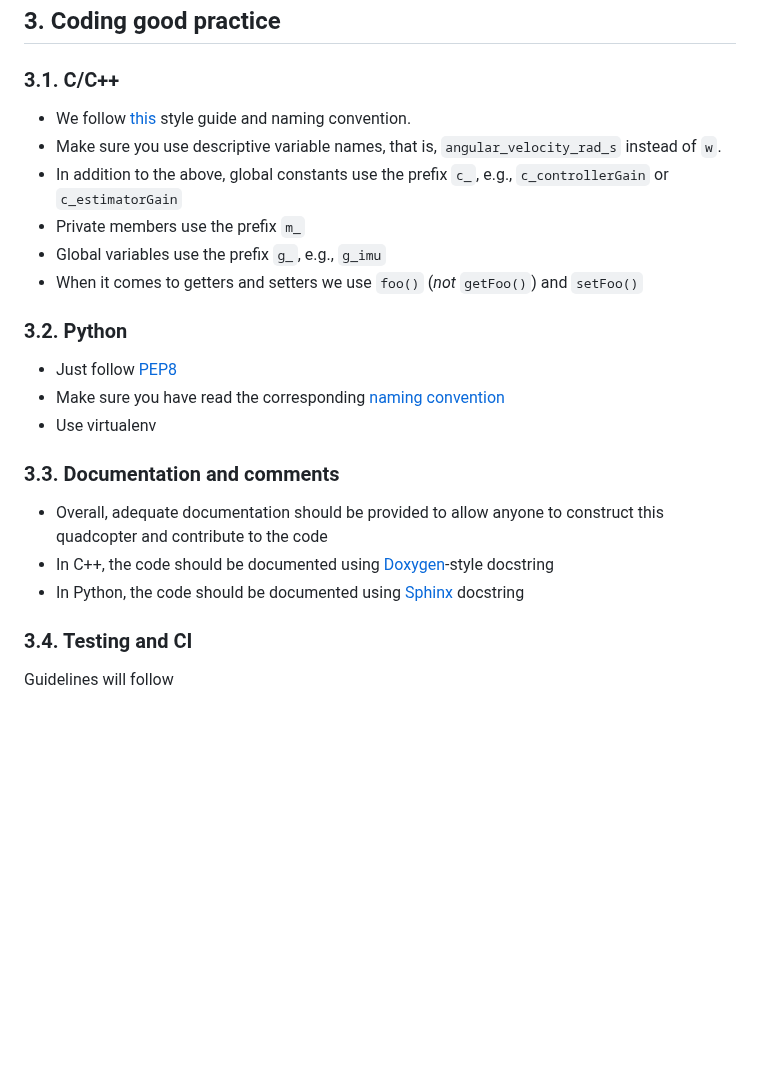
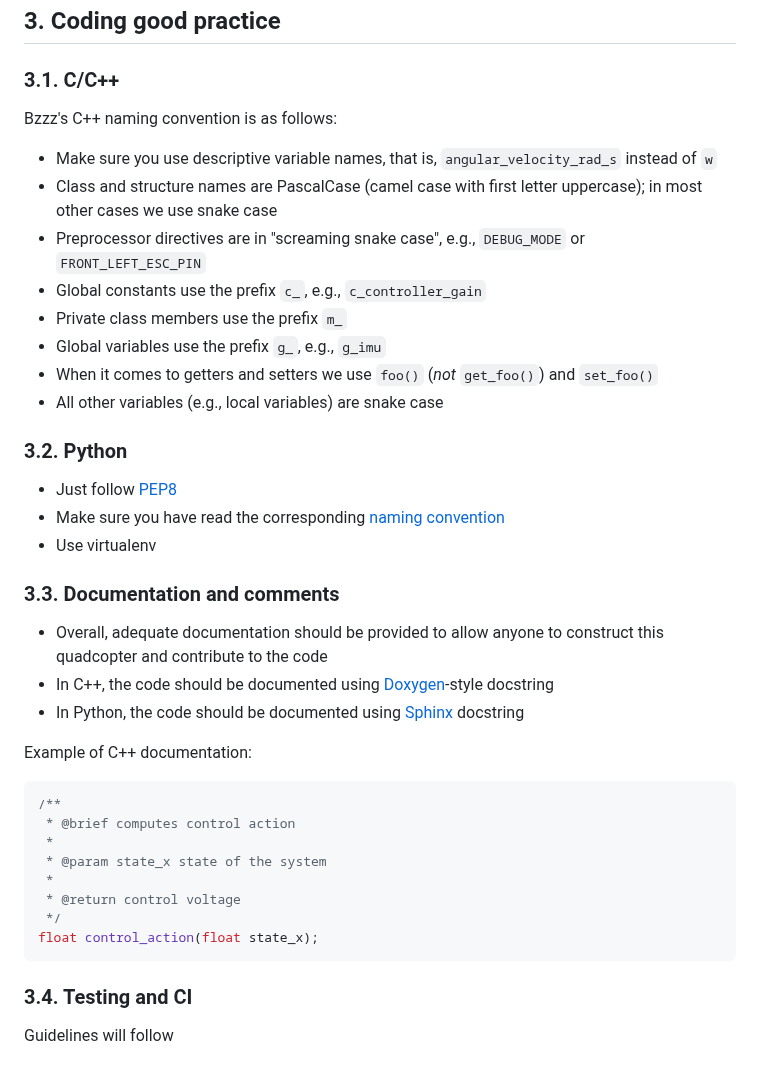
Before and after one commit to QUB-ASL/bzzz, a Markdown page: CONTRIBUTING.md, the part around the change. Rendered like a GitHub page; blank space fills up the shorter version.

Commit message:
C++: more specific guidelines
C++ naming conventions
example of C++ documentation

````diff
--- a/CONTRIBUTING.md
+++ b/CONTRIBUTING.md
@@ -78,12 +78,16 @@ Design:
 
 ### 3.1. C/C++
 
-- We follow [this](https://lefticus.gitbooks.io/cpp-best-practices/content/03-Style.html) style guide and naming convention.
-- Make sure you use descriptive variable names, that is, `angular_velocity_rad_s` instead of `w`.
-- In addition to the above, global constants use the prefix `c_`, e.g., `c_controllerGain` or `c_estimatorGain`
-- Private members use the prefix `m_`
+Bzzz's C++ naming convention is as follows:
+
+- Make sure you use descriptive variable names, that is, `angular_velocity_rad_s` instead of `w`
+- Class and structure names are PascalCase (camel case with first letter uppercase); in most other cases we use snake case
+- Preprocessor directives are in "screaming snake case", e.g., `DEBUG_MODE` or `FRONT_LEFT_ESC_PIN`
+- Global constants use the prefix `c_`, e.g., `c_controller_gain`
+- Private class members use the prefix `m_`
 - Global variables use the prefix `g_`, e.g., `g_imu`
-- When it comes to getters and setters we use `foo()` (_not_ `getFoo()`) and `setFoo()`
+- When it comes to getters and setters we use `foo()` (_not_ `get_foo()`) and `set_foo()`
+- All other variables (e.g., local variables) are snake case
 
 ### 3.2. Python
 
@@ -97,6 +101,19 @@ Design:
 - In C++, the code should be documented using [Doxygen](https://www.doxygen.nl/manual/docblocks.html)-style docstring
 - In Python, the code should be documented using [Sphinx](https://sphinx-rtd-tutorial.readthedocs.io/en/latest/docstrings.html) docstring
 
+Example of C++ documentation:
+
+```c++
+/**
+ * @brief computes control action
+ *
+ * @param state_x state of the system
+ *
+ * @return control voltage
+ */
+float control_action(float state_x);
+```
+
 ### 3.4. Testing and CI
 
 Guidelines will follow
````
